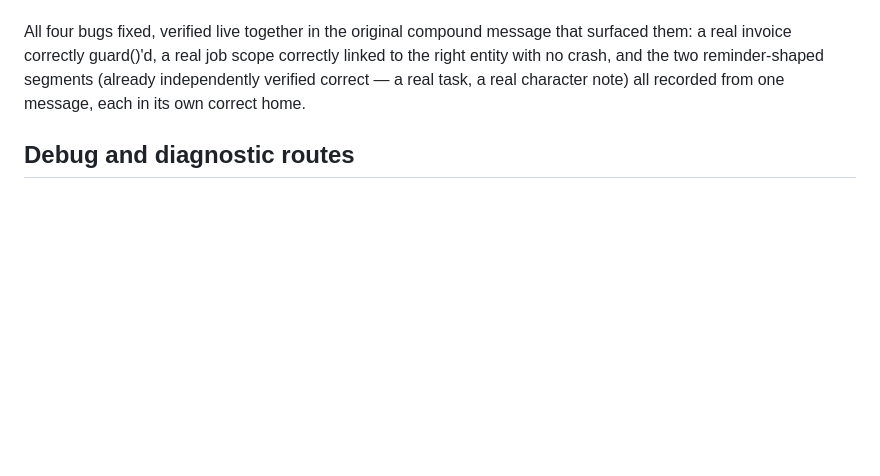
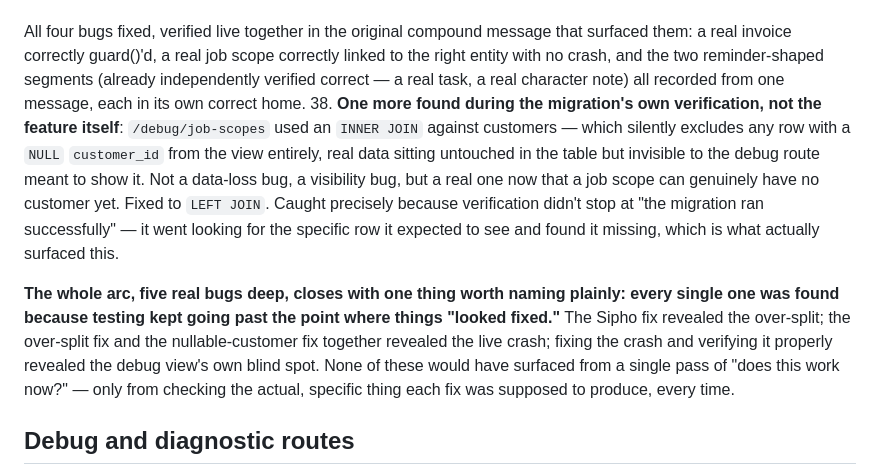
Before and after one commit to pierreduplessis6912-gif/the-office, a Markdown page: STATUS.md, the part around the change. Rendered like a GitHub page; blank space fills up the shorter version.

Commit message:
Log bug 38 (the debug view INNER JOIN visibility bug found during migration verification itself) and close out the full five-bug multi-intent arc with the real lesson: every bug was found because verification kept checking the specific thing each fix was supposed to produce, not just whether things looked fixed.

```diff
--- a/STATUS.md
+++ b/STATUS.md
@@ -734,6 +734,27 @@ real job scope correctly linked to the right entity with no crash,
 and the two reminder-shaped segments (already independently verified
 correct — a real task, a real character note) all recorded from one
 message, each in its own correct home.
+38. **One more found during the migration's own verification, not the
+    feature itself**: `/debug/job-scopes` used an `INNER JOIN` against
+    customers — which silently excludes any row with a `NULL`
+    `customer_id` from the view entirely, real data sitting untouched
+    in the table but invisible to the debug route meant to show it.
+    Not a data-loss bug, a visibility bug, but a real one now that a
+    job scope can genuinely have no customer yet. Fixed to `LEFT
+    JOIN`. Caught precisely because verification didn't stop at "the
+    migration ran successfully" — it went looking for the specific
+    row it expected to see and found it missing, which is what
+    actually surfaced this.
+
+**The whole arc, five real bugs deep, closes with one thing worth
+naming plainly: every single one was found because testing kept going
+past the point where things "looked fixed."** The Sipho fix revealed
+the over-split; the over-split fix and the nullable-customer fix
+together revealed the live crash; fixing the crash and verifying it
+properly revealed the debug view's own blind spot. None of these
+would have surfaced from a single pass of "does this work now?" —
+only from checking the actual, specific thing each fix was supposed
+to produce, every time.
 
 ## Debug and diagnostic routes
 
```
